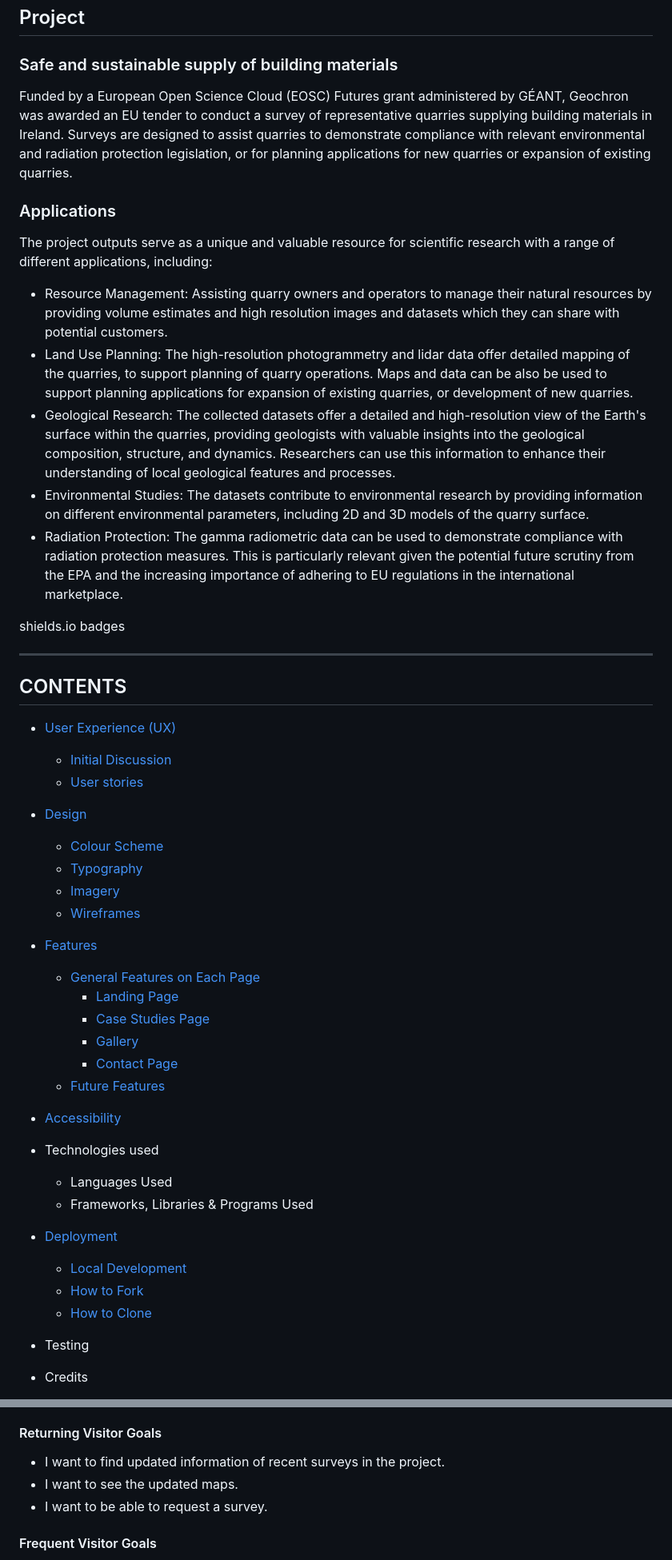
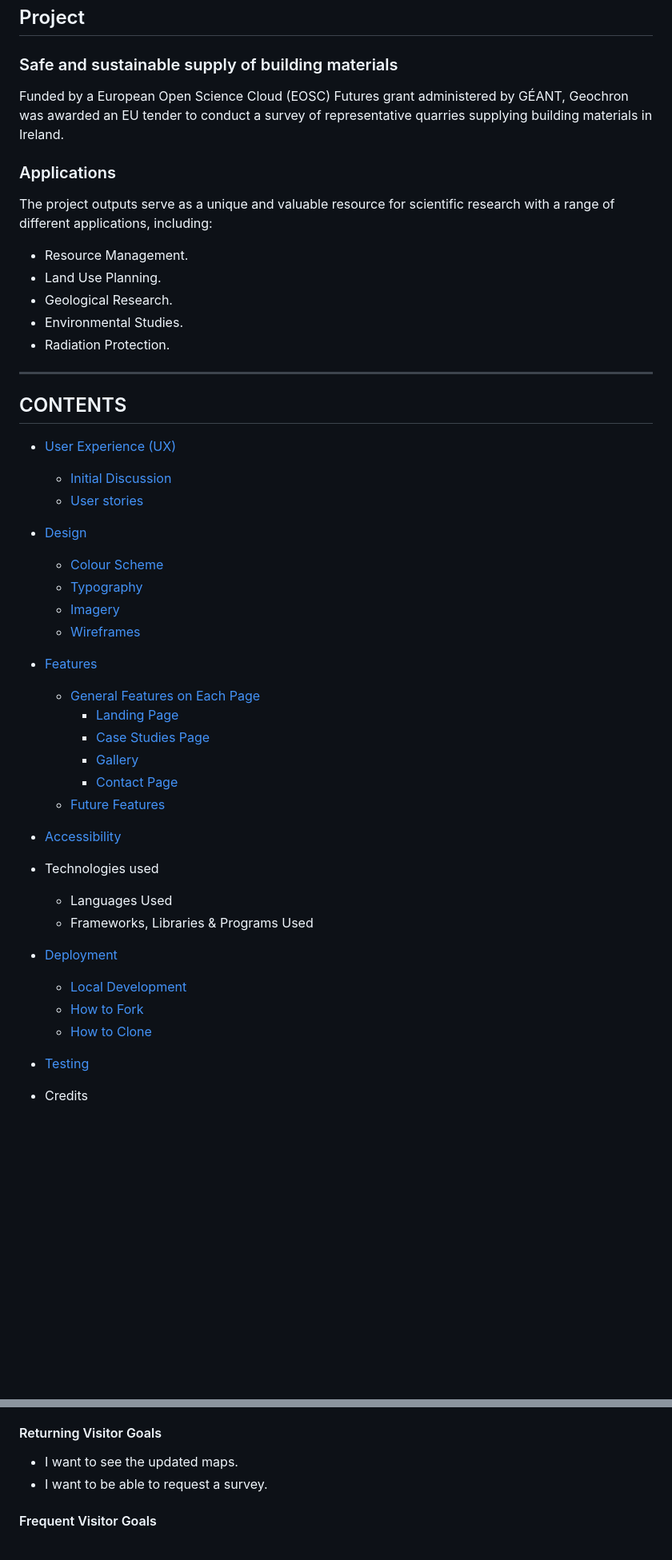
Before and after one commit to markcrowleyx/Geochron, a Markdown page: README.md, 2 parts joined by grey strips. Shown at 80% size. GitHub-like rendering; blank space fills up the shorter version.

Commit message:
Reduce text content in README.md

```diff
--- a/README.md
+++ b/README.md
@@ -18,37 +18,28 @@ Geochron Ltd offers a range of customised remote sensing services. Using state o
 ## Project
 ### Safe and sustainable supply of building materials
 
-Funded by a European Open Science Cloud (EOSC) Futures grant administered by GÉANT, Geochron was awarded an EU tender to conduct a survey of representative quarries supplying building materials in Ireland. Surveys are designed to assist quarries to demonstrate compliance with relevant environmental and radiation protection legislation, or for planning applications for new quarries or expansion of existing quarries.
+Funded by a European Open Science Cloud (EOSC) Futures grant administered by GÉANT, Geochron was awarded an EU tender to conduct a survey of representative quarries supplying building materials in Ireland.
 
 ### Applications
 
 The project outputs serve as a unique and valuable resource for scientific research with a range of different applications, including:
 
-- Resource Management: Assisting quarry owners and operators to manage their natural resources by providing volume estimates and high resolution images and datasets which they can share with potential customers.
-- Land Use Planning: The high-resolution photogrammetry and lidar data offer detailed mapping of the quarries, to support planning of quarry operations. Maps and data can be also be used to support planning applications for expansion of existing quarries, or development of new quarries.
-- Geological Research: The collected datasets offer a detailed and high-resolution view of the Earth's surface within the quarries, providing geologists with valuable insights into the geological composition, structure, and dynamics. Researchers can use this information to enhance their understanding of local geological features and processes.
-- Environmental Studies: The datasets contribute to environmental research by providing information on different environmental parameters, including 2D and 3D models of the quarry surface.
-- Radiation Protection: The gamma radiometric data can be used to demonstrate compliance with radiation protection measures. This is particularly relevant given the potential future scrutiny from the EPA and the increasing importance of adhering to EU regulations in the international marketplace.
-
-
-shields.io badges
-
+- Resource Management.
+- Land Use Planning.
+- Geological Research.
+- Environmental Studies.
+- Radiation Protection.
 ---
-
 ## CONTENTS
 
 - [User Experience (UX)](#user-experience---ux)
-
   - [Initial Discussion](#initial-discussion)
   - [User stories](#user-stories)
-
 - [Design](#design)
-
   - [Colour Scheme](#colour-scheme)
   - [Typography](#typography)
   - [Imagery](#imagery)
   - [Wireframes](#wireframes)
-
 - [Features](#features)
   - [General Features on Each Page](#general-features-on-each-page)
     - [Landing Page](#landing-page)
@@ -56,8 +47,6 @@ shields.io badges
     - [Gallery](#gallery-page)
     - [Contact Page](#contact-page)
   - [Future Features](#future-features)
-
-
 - [Accessibility](#accessibility)
 - Technologies used
 
@@ -70,7 +59,7 @@ shields.io badges
     - [How to Fork](#how-to-fork)
     - [How to Clone](#how-to-clone)
 
-- Testing
+- [Testing](#testing)
 
 
 - Credits
@@ -114,7 +103,6 @@ shields.io badges
 
 #### Returning Visitor Goals
 
-- I want to find updated information of recent surveys in the project.
 - I want to see the updated maps.
 - I want to be able to request a survey.
 
```
